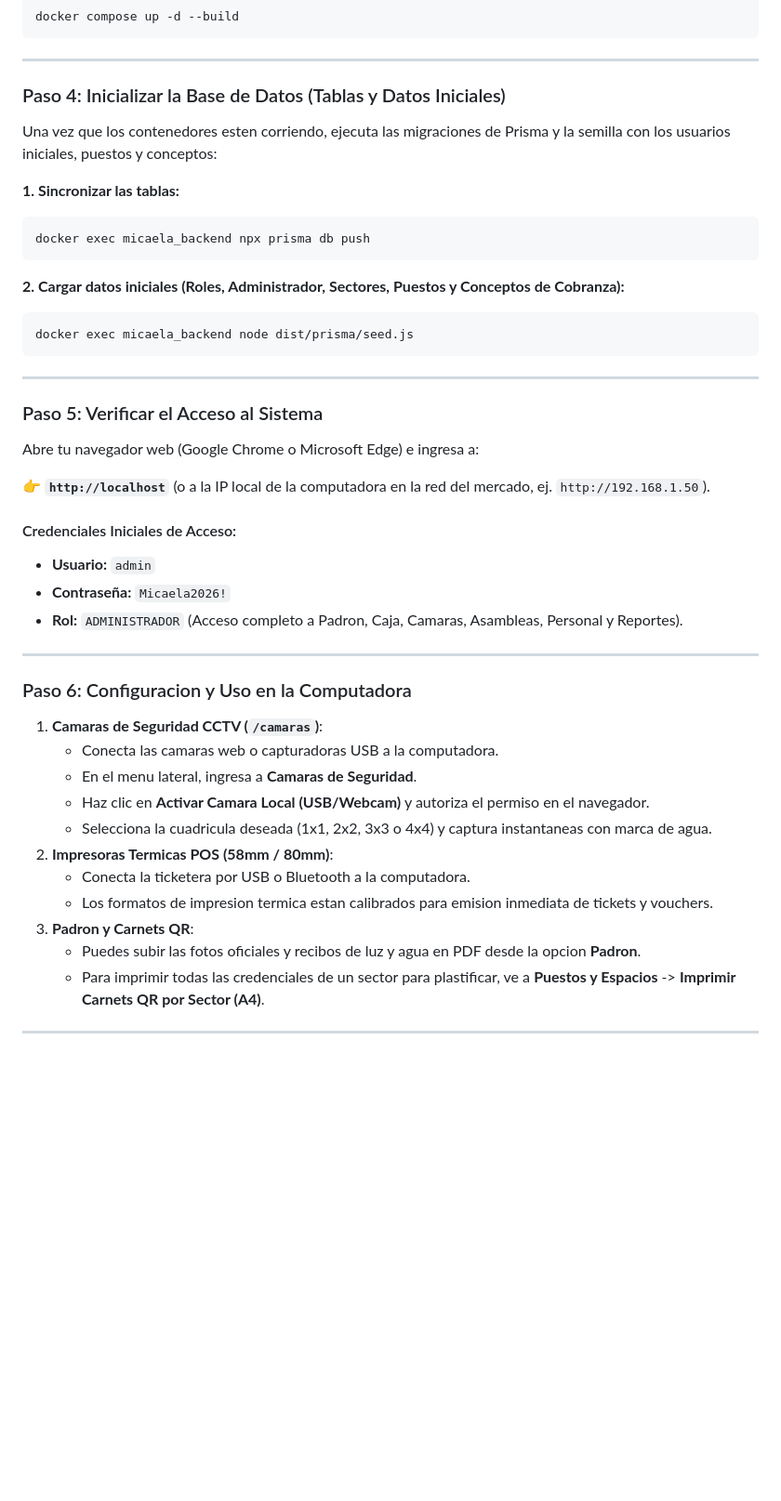
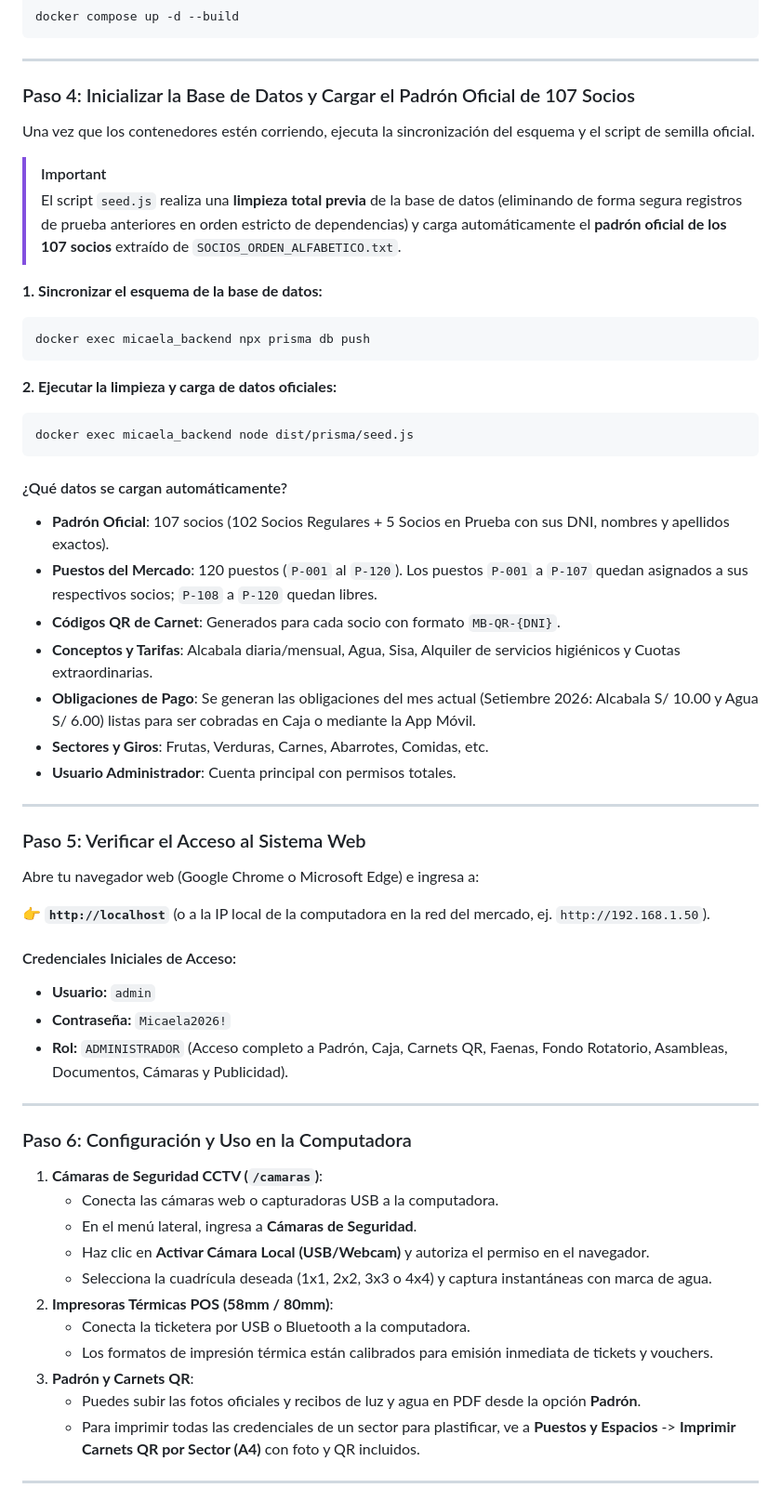
Before and after one commit to josebacilio2004/micaela_bastidas, a Markdown page: DESPLIEGUE_MERCADO.md, the part around one of its changes. Shown at 93% size. GitHub-like rendering; blank space fills up the shorter version.

Commit message:
docs: actualizar guia de despliegue con instrucciones para seed de 107 socios y app movil

````diff
--- a/DESPLIEGUE_MERCADO.md
+++ b/DESPLIEGUE_MERCADO.md
@@ -57,23 +57,35 @@ docker compose up -d --build
 
 ---
 
-### Paso 4: Inicializar la Base de Datos (Tablas y Datos Iniciales)
+### Paso 4: Inicializar la Base de Datos y Cargar el Padrón Oficial de 107 Socios
 
-Una vez que los contenedores esten corriendo, ejecuta las migraciones de Prisma y la semilla con los usuarios iniciales, puestos y conceptos:
+Una vez que los contenedores estén corriendo, ejecuta la sincronización del esquema y el script de semilla oficial.
 
-**1. Sincronizar las tablas:**
+> [!IMPORTANT]
+> El script `seed.js` realiza una **limpieza total previa** de la base de datos (eliminando de forma segura registros de prueba anteriores en orden estricto de dependencias) y carga automáticamente el **padrón oficial de los 107 socios** extraído de `SOCIOS_ORDEN_ALFABETICO.txt`.
+
+**1. Sincronizar el esquema de la base de datos:**
 ```bash
 docker exec micaela_backend npx prisma db push
 ```
 
-**2. Cargar datos iniciales (Roles, Administrador, Sectores, Puestos y Conceptos de Cobranza):**
+**2. Ejecutar la limpieza y carga de datos oficiales:**
 ```bash
 docker exec micaela_backend node dist/prisma/seed.js
 ```
 
+#### ¿Qué datos se cargan automáticamente?
+- **Padrón Oficial**: 107 socios (102 Socios Regulares + 5 Socios en Prueba con sus DNI, nombres y apellidos exactos).
+- **Puestos del Mercado**: 120 puestos (`P-001` al `P-120`). Los puestos `P-001` a `P-107` quedan asignados a sus respectivos socios; `P-108` a `P-120` quedan libres.
+- **Códigos QR de Carnet**: Generados para cada socio con formato `MB-QR-{DNI}`.
+- **Conceptos y Tarifas**: Alcabala diaria/mensual, Agua, Sisa, Alquiler de servicios higiénicos y Cuotas extraordinarias.
+- **Obligaciones de Pago**: Se generan las obligaciones del mes actual (Setiembre 2026: Alcabala S/ 10.00 y Agua S/ 6.00) listas para ser cobradas en Caja o mediante la App Móvil.
+- **Sectores y Giros**: Frutas, Verduras, Carnes, Abarrotes, Comidas, etc.
+- **Usuario Administrador**: Cuenta principal con permisos totales.
+
 ---
 
-### Paso 5: Verificar el Acceso al Sistema
+### Paso 5: Verificar el Acceso al Sistema Web
 
 Abre tu navegador web (Google Chrome o Microsoft Edge) e ingresa a:
 
@@ -82,23 +94,23 @@ Abre tu navegador web (Google Chrome o Microsoft Edge) e ingresa a:
 #### Credenciales Iniciales de Acceso:
 - **Usuario:** `admin`
 - **Contraseña:** `Micaela2026!`
-- **Rol:** `ADMINISTRADOR` (Acceso completo a Padron, Caja, Camaras, Asambleas, Personal y Reportes).
+- **Rol:** `ADMINISTRADOR` (Acceso completo a Padrón, Caja, Carnets QR, Faenas, Fondo Rotatorio, Asambleas, Documentos, Cámaras y Publicidad).
 
 ---
 
-### Paso 6: Configuracion y Uso en la Computadora
+### Paso 6: Configuración y Uso en la Computadora
 
-1. **Camaras de Seguridad CCTV (`/camaras`)**:
-   - Conecta las camaras web o capturadoras USB a la computadora.
-   - En el menu lateral, ingresa a **Camaras de Seguridad**.
-   - Haz clic en **Activar Camara Local (USB/Webcam)** y autoriza el permiso en el navegador.
-   - Selecciona la cuadricula deseada (1x1, 2x2, 3x3 o 4x4) y captura instantaneas con marca de agua.
-2. **Impresoras Termicas POS (58mm / 80mm)**:
+1. **Cámaras de Seguridad CCTV (`/camaras`)**:
+   - Conecta las cámaras web o capturadoras USB a la computadora.
+   - En el menú lateral, ingresa a **Cámaras de Seguridad**.
+   - Haz clic en **Activar Cámara Local (USB/Webcam)** y autoriza el permiso en el navegador.
+   - Selecciona la cuadrícula deseada (1x1, 2x2, 3x3 o 4x4) y captura instantáneas con marca de agua.
+2. **Impresoras Térmicas POS (58mm / 80mm)**:
    - Conecta la ticketera por USB o Bluetooth a la computadora.
-   - Los formatos de impresion termica estan calibrados para emision inmediata de tickets y vouchers.
-3. **Padron y Carnets QR**:
-   - Puedes subir las fotos oficiales y recibos de luz y agua en PDF desde la opcion **Padron**.
-   - Para imprimir todas las credenciales de un sector para plastificar, ve a **Puestos y Espacios** -> **Imprimir Carnets QR por Sector (A4)**.
+   - Los formatos de impresión térmica están calibrados para emisión inmediata de tickets y vouchers.
+3. **Padrón y Carnets QR**:
+   - Puedes subir las fotos oficiales y recibos de luz y agua en PDF desde la opción **Padrón**.
+   - Para imprimir todas las credenciales de un sector para plastificar, ve a **Puestos y Espacios** -> **Imprimir Carnets QR por Sector (A4)** con foto y QR incluidos.
 
 ---
 
````
Also changed, not shown: other parts of DESPLIEGUE_MERCADO.md (+24 -6 lines).
